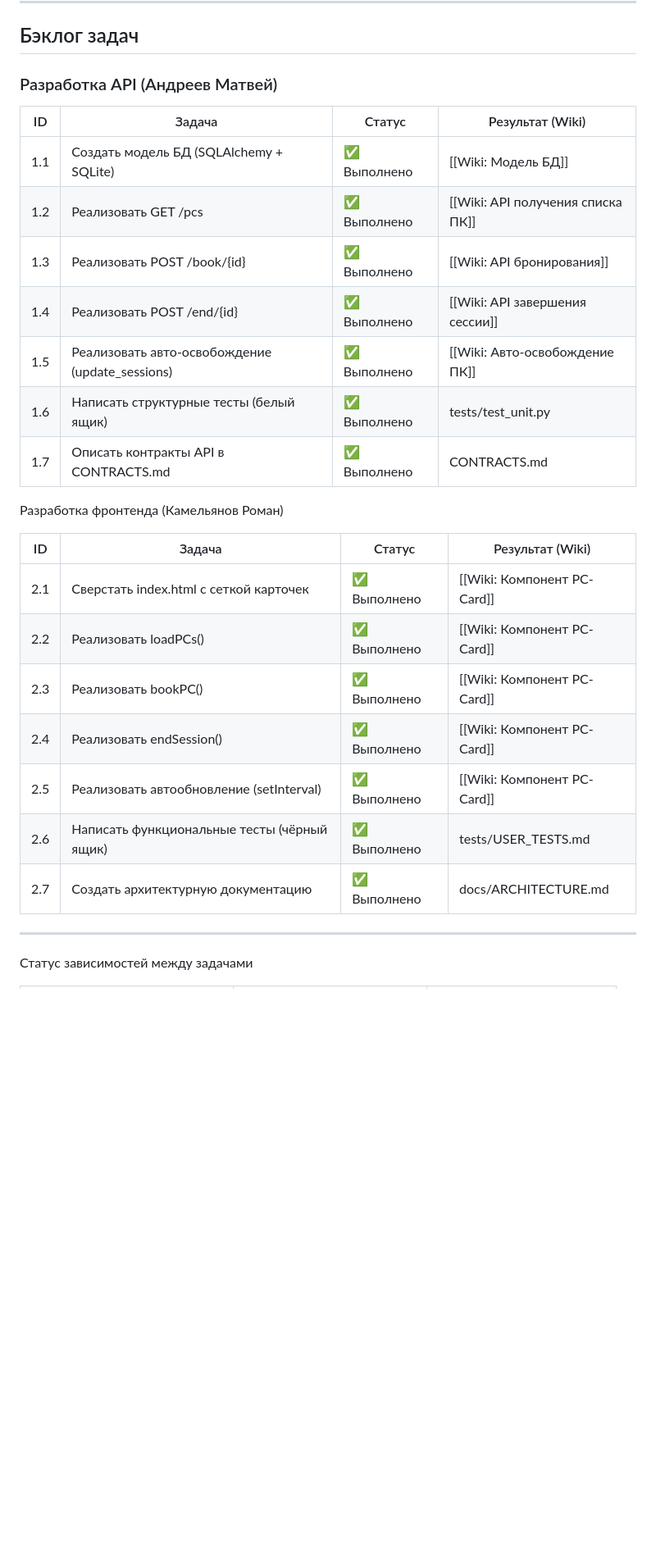
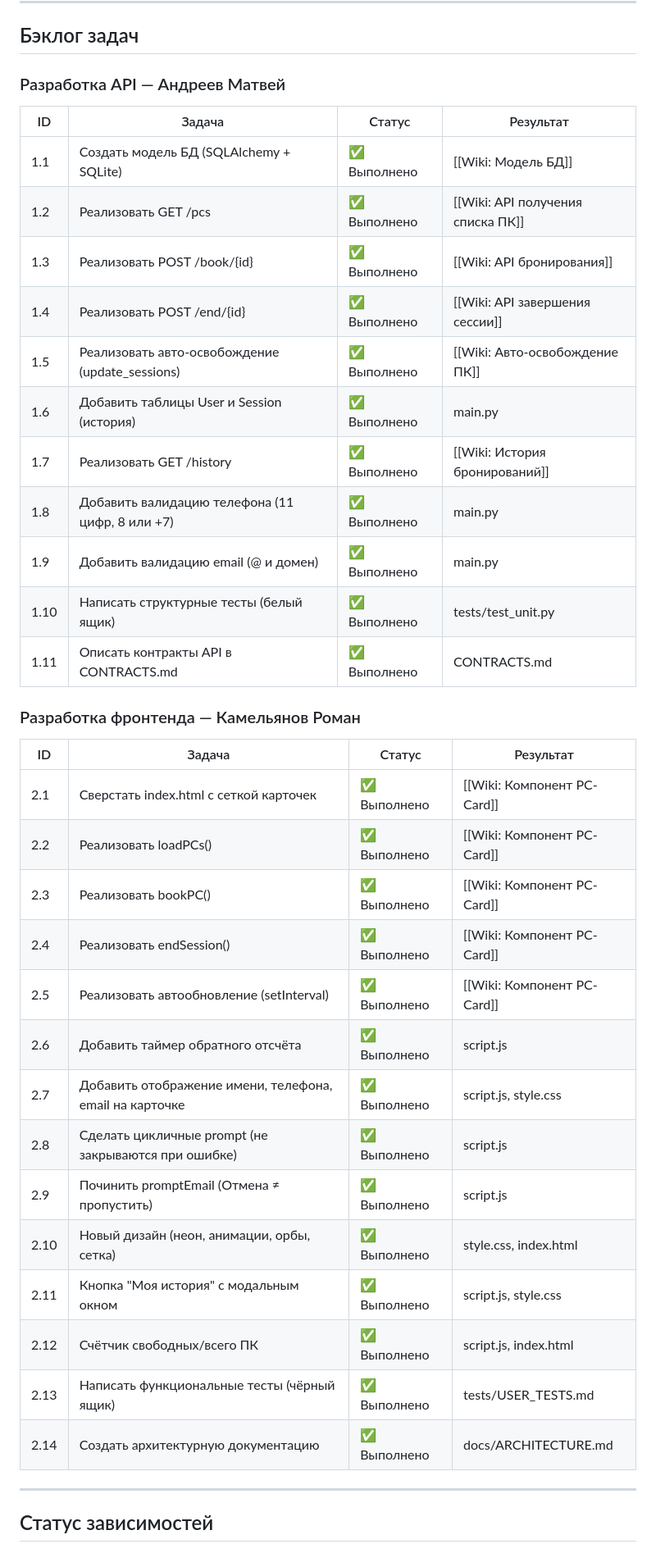
Before and after one commit to de1l3s/PC_club, a Markdown page: KANBAN.md, the part around one of its changes. Shown at 82% size. Rendered like a GitHub page; blank space fills up the shorter version.

```diff
--- a/KANBAN.md
+++ b/KANBAN.md
@@ -22,31 +22,42 @@
 
 ## Бэклог задач
 
-### Разработка API (Андреев Матвей)
+### Разработка API — Андреев Матвей
 
-| ID | Задача | Статус | Результат (Wiki) |
-|----|--------|--------|-------------------|
+| ID | Задача | Статус | Результат |
+|----|--------|--------|-----------|
 | 1.1 | Создать модель БД (SQLAlchemy + SQLite) | ✅ Выполнено | [[Wiki: Модель БД]] |
 | 1.2 | Реализовать GET /pcs | ✅ Выполнено | [[Wiki: API получения списка ПК]] |
 | 1.3 | Реализовать POST /book/{id} | ✅ Выполнено | [[Wiki: API бронирования]] |
 | 1.4 | Реализовать POST /end/{id} | ✅ Выполнено | [[Wiki: API завершения сессии]] |
 | 1.5 | Реализовать авто-освобождение (update_sessions) | ✅ Выполнено | [[Wiki: Авто-освобождение ПК]] |
-| 1.6 | Написать структурные тесты (белый ящик) | ✅ Выполнено | tests/test_unit.py |
-| 1.7 | Описать контракты API в CONTRACTS.md | ✅ Выполнено | CONTRACTS.md |
+| 1.6 | Добавить таблицы User и Session (история) | ✅ Выполнено | main.py |
+| 1.7 | Реализовать GET /history | ✅ Выполнено | [[Wiki: История бронирований]] |
+| 1.8 | Добавить валидацию телефона (11 цифр, 8 или +7) | ✅ Выполнено | main.py |
+| 1.9 | Добавить валидацию email (@ и домен) | ✅ Выполнено | main.py |
+| 1.10 | Написать структурные тесты (белый ящик) | ✅ Выполнено | tests/test_unit.py |
+| 1.11 | Описать контракты API в CONTRACTS.md | ✅ Выполнено | CONTRACTS.md |
 
-Разработка фронтенда (Камельянов Роман)
+### Разработка фронтенда — Камельянов Роман
 
-| ID | Задача | Статус | Результат (Wiki) |
-|----|--------|--------|-------------------|
+| ID | Задача | Статус | Результат |
+|----|--------|--------|-----------|
 | 2.1 | Сверстать index.html с сеткой карточек | ✅ Выполнено | [[Wiki: Компонент PC-Card]] |
 | 2.2 | Реализовать loadPCs() | ✅ Выполнено | [[Wiki: Компонент PC-Card]] |
 | 2.3 | Реализовать bookPC() | ✅ Выполнено | [[Wiki: Компонент PC-Card]] |
 | 2.4 | Реализовать endSession() | ✅ Выполнено | [[Wiki: Компонент PC-Card]] |
 | 2.5 | Реализовать автообновление (setInterval) | ✅ Выполнено | [[Wiki: Компонент PC-Card]] |
-| 2.6 | Написать функциональные тесты (чёрный ящик) | ✅ Выполнено | tests/USER_TESTS.md |
-| 2.7 | Создать архитектурную документацию | ✅ Выполнено | docs/ARCHITECTURE.md |
+| 2.6 | Добавить таймер обратного отсчёта | ✅ Выполнено | script.js |
+| 2.7 | Добавить отображение имени, телефона, email на карточке | ✅ Выполнено | script.js, style.css |
+| 2.8 | Сделать цикличные prompt (не закрываются при ошибке) | ✅ Выполнено | script.js |
+| 2.9 | Починить promptEmail (Отмена ≠ пропустить) | ✅ Выполнено | script.js |
+| 2.10 | Новый дизайн (неон, анимации, орбы, сетка) | ✅ Выполнено | style.css, index.html |
+| 2.11 | Кнопка "Моя история" с модальным окном | ✅ Выполнено | script.js, style.css |
+| 2.12 | Счётчик свободных/всего ПК | ✅ Выполнено | script.js, index.html |
+| 2.13 | Написать функциональные тесты (чёрный ящик) | ✅ Выполнено | tests/USER_TESTS.md |
+| 2.14 | Создать архитектурную документацию | ✅ Выполнено | docs/ARCHITECTURE.md |
 
 ---
 
-Статус зависимостей между задачами
+## Статус зависимостей
 
```
Also changed, not shown: other parts of KANBAN.md (+27 -19 lines).
